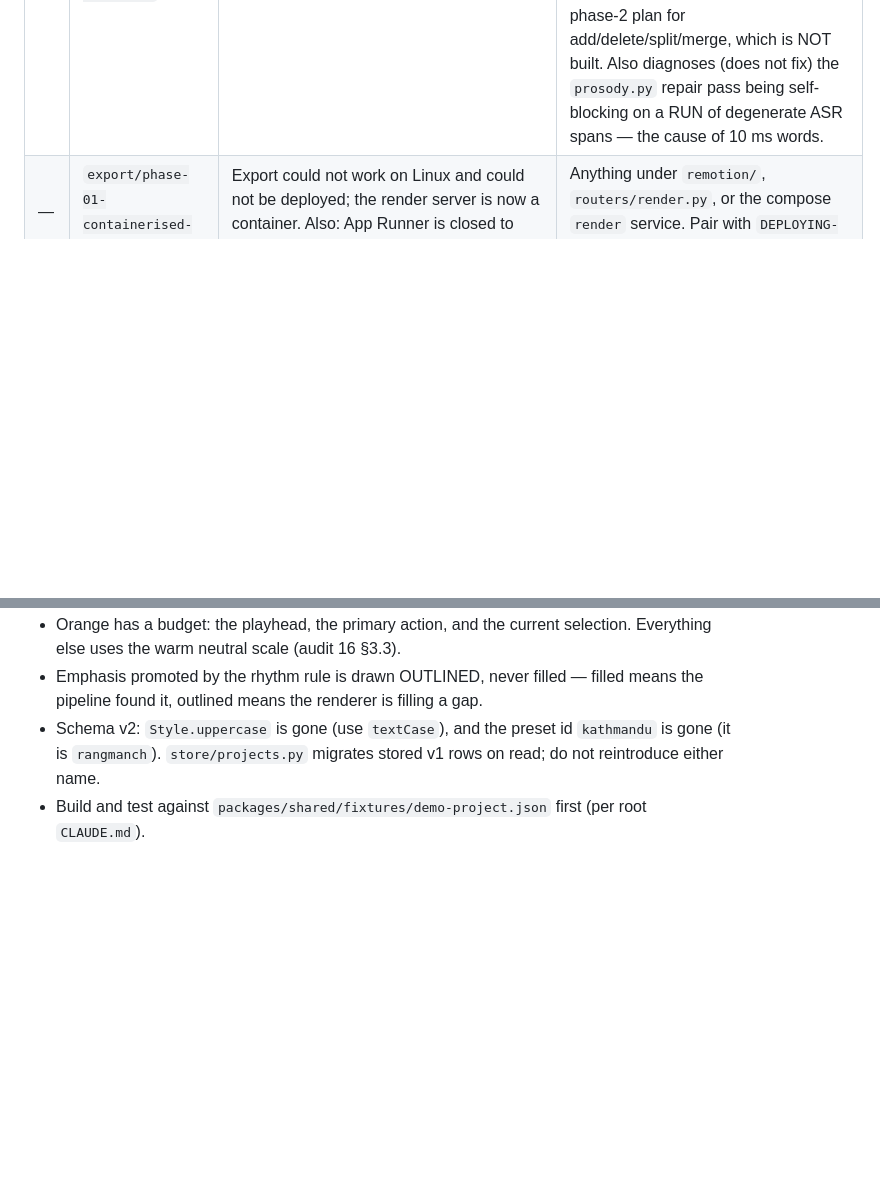
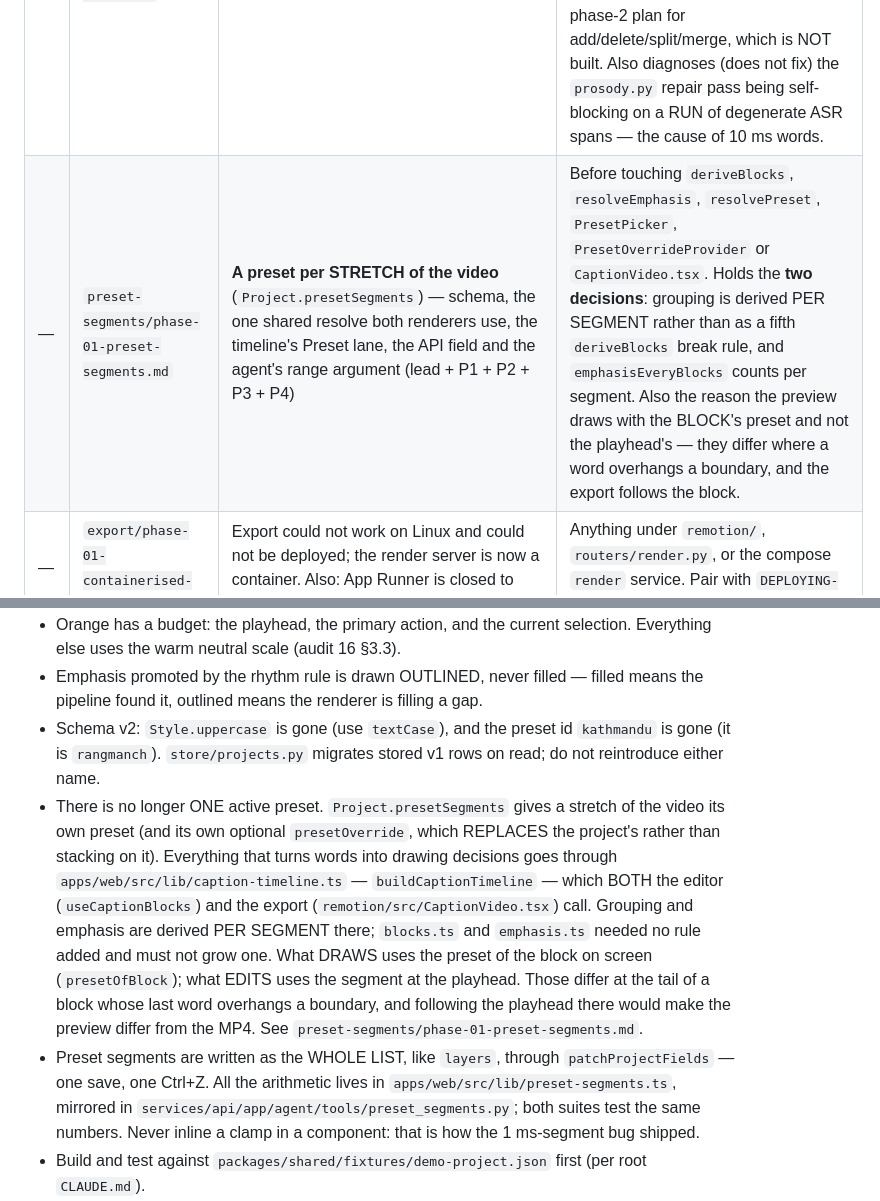
Before and after one commit to Divue/Daks-caption_VoiceAgent-video-editing, a Markdown page: .claude/INDEX.md, 2 parts joined by grey strips. Drawn GitHub-style; blank space fills up the shorter version.

Commit message:
docs: audit for preset segments, and its INDEX row
One audit per the TEMPLATE, plus the row in INDEX.md and two new invariants:
there is no longer ONE active preset, and what DRAWS uses the block's preset
while what EDITS uses the playhead's segment.

Records the two decisions the task left open (grouping derived per segment
rather than as a fifth deriveBlocks rule; emphasisEveryBlocks counting per
segment), the deviation found while implementing (the preview follows the
block, not the playhead, because the export does), the 1 ms-segment bug that
only driving a real browser found, and the gaps — no MP4 was rendered and no
live Bedrock turn was run.

Co-Authored-By: Claude Opus 5 <noreply@anthropic.com>

```diff
--- a/.claude/INDEX.md
+++ b/.claude/INDEX.md
@@ -58,6 +58,7 @@ a task touching the word inspector only needs `05-word-inspector.md` plus
 | — | `layers/phase-01-media-layers.md` | Media layers: two tracks of images/clips over the video — schema, upload/serve, editor (move/scale/rotate/trim/split), export, 7 agent tools. Also: undo now SAVES (it never reached the server), and tools in one agent turn now see each other's changes | Anything touching `layers`, `lib/layers.ts`, `layer_tools.py`, the timeline lanes, undo/redo, or the planner's tool loop. Pair with `LAYERS.md`. |
 | — | `audits/ai-agent/phase-20-video-aware-editing.md` | The agent can now SEE the video: stickers placed on a face, captions fitted to a hand, word ranges, and a size that ramps across words. Also a real bug — `analyze_frame(target="face")` returned the PERSON box (P1 + P4 folders, flagged) | Before touching `vision_tools.py`, `scene_tools.py`, the preset catalogue, or anything that places a `LayerItem` from a detection. Read it if you need to know what Rekognition can and cannot detect here, or why a fitted caption size is an estimate. |
 | — | `word-editing/phase-01-text-and-timing.md` | **Hand editing of word TEXT and TIMING** in the inspector (P3) | Before touching `Word.text`/`startMs`/`endMs`, `lib/word-edit.ts`, or anything that assumes `Project.words` is in playback order. Holds the **word-id decision**, the **ripple-not-clamp** regression, (ids are opaque and permanent; the ARRAY is what must stay sorted — nothing in the repo parses an id for its index) and the phase-2 plan for add/delete/split/merge, which is NOT built. Also diagnoses (does not fix) the `prosody.py` repair pass being self-blocking on a RUN of degenerate ASR spans — the cause of 10 ms words. |
+| — | `preset-segments/phase-01-preset-segments.md` | **A preset per STRETCH of the video** (`Project.presetSegments`) — schema, the one shared resolve both renderers use, the timeline's Preset lane, the API field and the agent's range argument (lead + P1 + P2 + P3 + P4) | Before touching `deriveBlocks`, `resolveEmphasis`, `resolvePreset`, `PresetPicker`, `PresetOverrideProvider` or `CaptionVideo.tsx`. Holds the **two decisions**: grouping is derived PER SEGMENT rather than as a fifth `deriveBlocks` break rule, and `emphasisEveryBlocks` counts per segment. Also the reason the preview draws with the BLOCK's preset and not the playhead's — they differ where a word overhangs a boundary, and the export follows the block. |
 | — | `export/phase-01-containerised-render.md` | Export could not work on Linux and could not be deployed; the render server is now a container. Also: App Runner is closed to new customers (P1 + P2 folders, flagged) | Anything under `remotion/`, `routers/render.py`, or the compose `render` service. Pair with `DEPLOYING-EXPORT.md` at the repo root. |
 
 Documents 09 and 10 both originate from a single commit (`628a3e6`) that
@@ -189,6 +190,20 @@ Things Claude must preserve when working in `apps/web`:
 - Schema v2: `Style.uppercase` is gone (use `textCase`), and the preset id
   `kathmandu` is gone (it is `rangmanch`). `store/projects.py` migrates stored
   v1 rows on read; do not reintroduce either name.
+- There is no longer ONE active preset. `Project.presetSegments` gives a stretch of the video
+  its own preset (and its own optional `presetOverride`, which REPLACES the project's rather
+  than stacking on it). Everything that turns words into drawing decisions goes through
+  `apps/web/src/lib/caption-timeline.ts` — `buildCaptionTimeline` — which BOTH the editor
+  (`useCaptionBlocks`) and the export (`remotion/src/CaptionVideo.tsx`) call. Grouping and
+  emphasis are derived PER SEGMENT there; `blocks.ts` and `emphasis.ts` needed no rule added
+  and must not grow one. What DRAWS uses the preset of the block on screen
+  (`presetOfBlock`); what EDITS uses the segment at the playhead. Those differ at the tail of
+  a block whose last word overhangs a boundary, and following the playhead there would make
+  the preview differ from the MP4. See `preset-segments/phase-01-preset-segments.md`.
+- Preset segments are written as the WHOLE LIST, like `layers`, through `patchProjectFields`
+  — one save, one Ctrl+Z. All the arithmetic lives in `apps/web/src/lib/preset-segments.ts`,
+  mirrored in `services/api/app/agent/tools/preset_segments.py`; both suites test the same
+  numbers. Never inline a clamp in a component: that is how the 1 ms-segment bug shipped.
 - Build and test against `packages/shared/fixtures/demo-project.json` first
   (per root `CLAUDE.md`).
 - Caption elongation is carried by `Word.stretch` (a number), never by repeating
```
Also changed, not shown: 1 other file.
